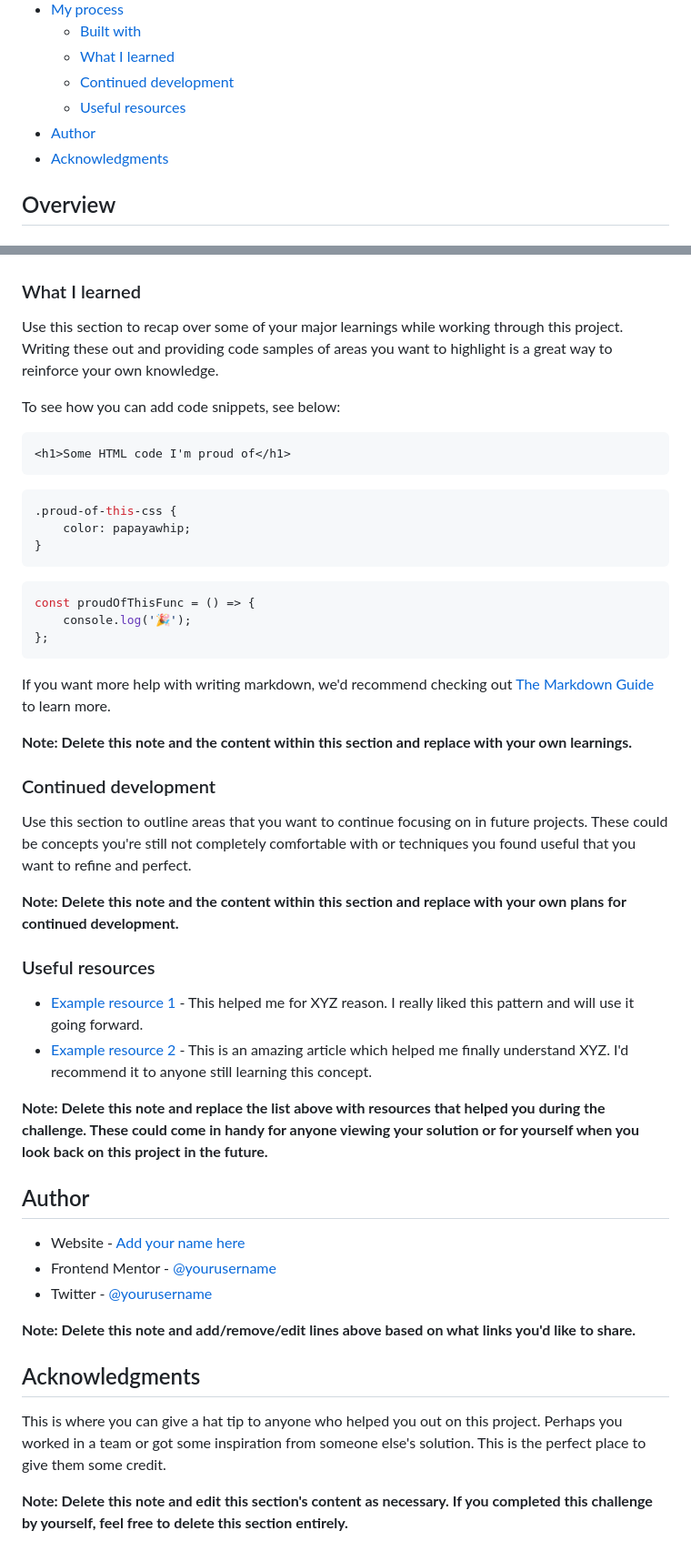
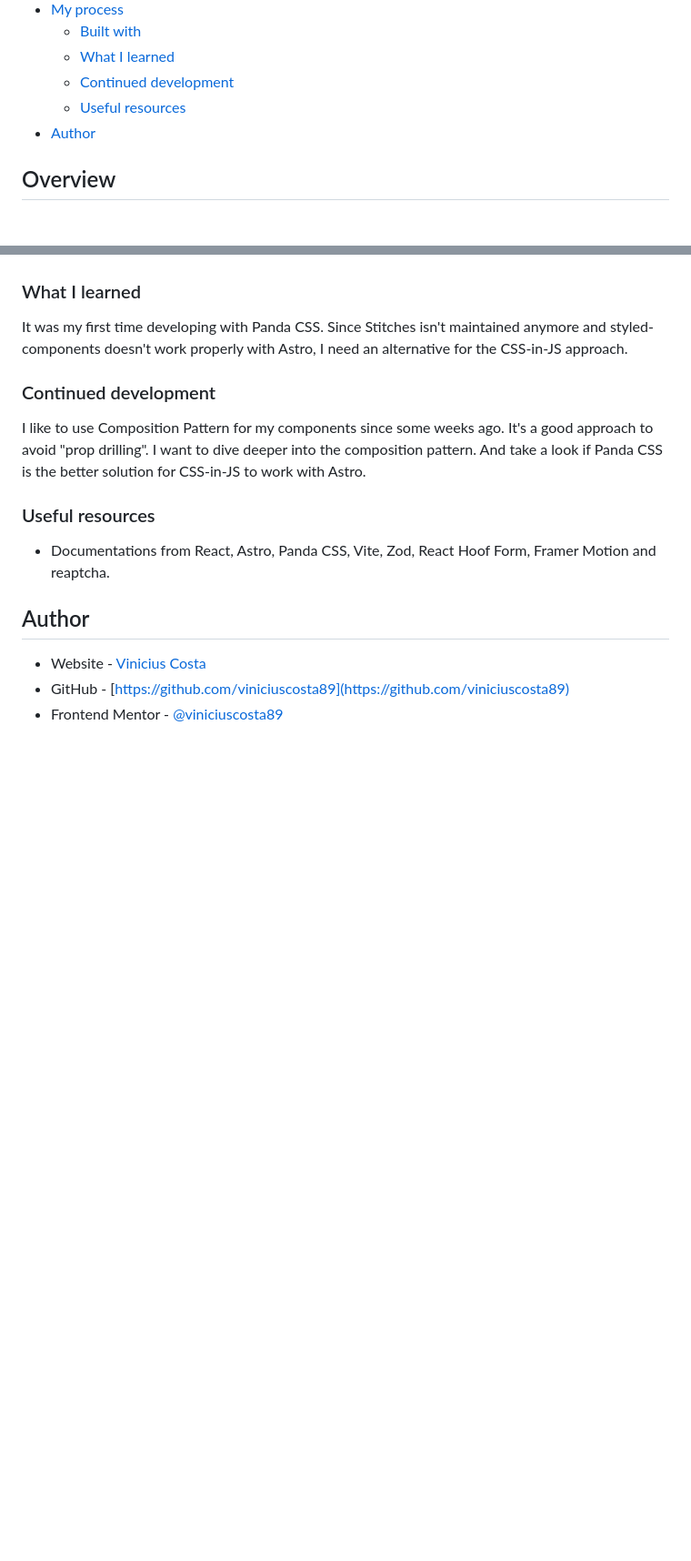
Before and after one commit to viniciuscosta89/viniciuscosta89.github.io, a Markdown page: README.md, 2 parts joined by grey strips. Shown: that part at 91% size. GitHub-like rendering; blank space fills up the shorter version.

````diff
--- a/README.md
+++ b/README.md
@@ -14,7 +14,6 @@ This is a solution to the [Single-page developer portfolio challenge on Frontend
   - [Continued development](#continued-development)
   - [Useful resources](#useful-resources)
 - [Author](#author)
-- [Acknowledgments](#acknowledgments)
 
 ## Overview
 
@@ -62,53 +59,18 @@ Then crop/optimize/edit your image however you like, add it to your project, and
 
 ### What I learned
 
-Use this section to recap over some of your major learnings while working through this project. Writing these out and providing code samples of areas you want to highlight is a great way to reinforce your own knowledge.
-
-To see how you can add code snippets, see below:
-
-```html
-<h1>Some HTML code I'm proud of</h1>
-```
-
-```css
-.proud-of-this-css {
-	color: papayawhip;
-}
-```
-
-```js
-const proudOfThisFunc = () => {
-	console.log('🎉');
-};
-```
-
-If you want more help with writing markdown, we'd recommend checking out [The Markdown Guide](https://www.markdownguide.org/) to learn more.
-
-**Note: Delete this note and the content within this section and replace with your own learnings.**
+It was my first time developing with Panda CSS. Since Stitches isn't maintained anymore and styled-components doesn't work properly with Astro, I need an alternative for the CSS-in-JS approach.
 
 ### Continued development
 
-Use this section to outline areas that you want to continue focusing on in future projects. These could be concepts you're still not completely comfortable with or techniques you found useful that you want to refine and perfect.
-
-**Note: Delete this note and the content within this section and replace with your own plans for continued development.**
+I like to use Composition Pattern for my components since some weeks ago. It's a good approach to avoid "prop drilling". I want to dive deeper into the composition pattern. And take a look if Panda CSS is the better solution for CSS-in-JS to work with Astro.
 
 ### Useful resources
 
-- [Example resource 1](https://www.example.com) - This helped me for XYZ reason. I really liked this pattern and will use it going forward.
-- [Example resource 2](https://www.example.com) - This is an amazing article which helped me finally understand XYZ. I'd recommend it to anyone still learning this concept.
-
-**Note: Delete this note and replace the list above with resources that helped you during the challenge. These could come in handy for anyone viewing your solution or for yourself when you look back on this project in the future.**
+- Documentations from React, Astro, Panda CSS, Vite, Zod, React Hoof Form, Framer Motion and reaptcha.
 
 ## Author
 
-- Website - [Add your name here](https://www.your-site.com)
-- Frontend Mentor - [@yourusername](https://www.frontendmentor.io/profile/yourusername)
-- Twitter - [@yourusername](https://www.twitter.com/yourusername)
-
-**Note: Delete this note and add/remove/edit lines above based on what links you'd like to share.**
-
-## Acknowledgments
-
-This is where you can give a hat tip to anyone who helped you out on this project. Perhaps you worked in a team or got some inspiration from someone else's solution. This is the perfect place to give them some credit.
-
-**Note: Delete this note and edit this section's content as necessary. If you completed this challenge by yourself, feel free to delete this section entirely.**
+- Website - [Vinicius Costa](https://viniciuscosta89-github-io.vercel.app)
+- GitHub - [https://github.com/viniciuscosta89](https://github.com/viniciuscosta89)
+- Frontend Mentor - [@viniciuscosta89](https://www.frontendmentor.io/profile/viniciuscosta89)
````
Also changed, not shown: other parts of README.md (+13 -15 lines), screenshot-desktop.jpg (added), screenshot-mobile.jpg (added).
